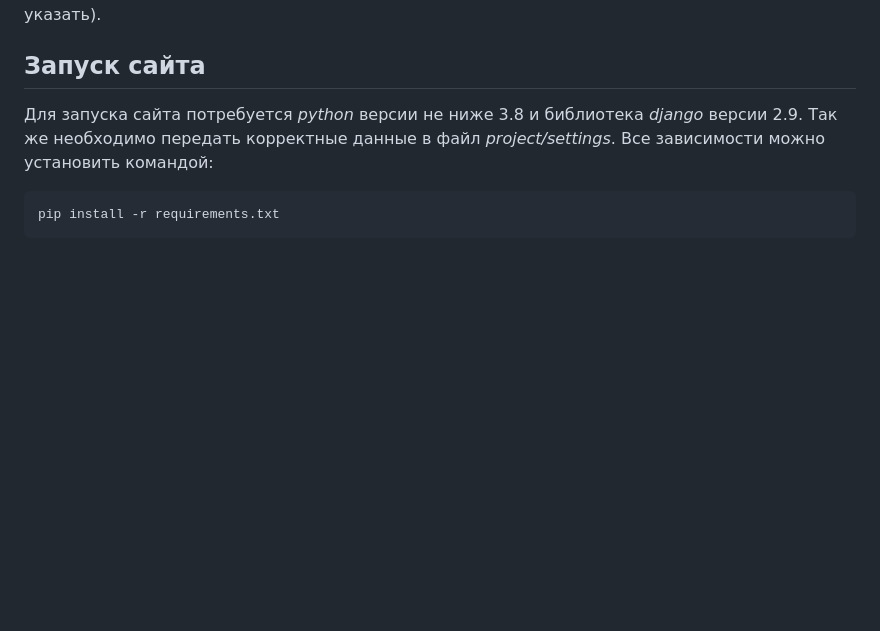
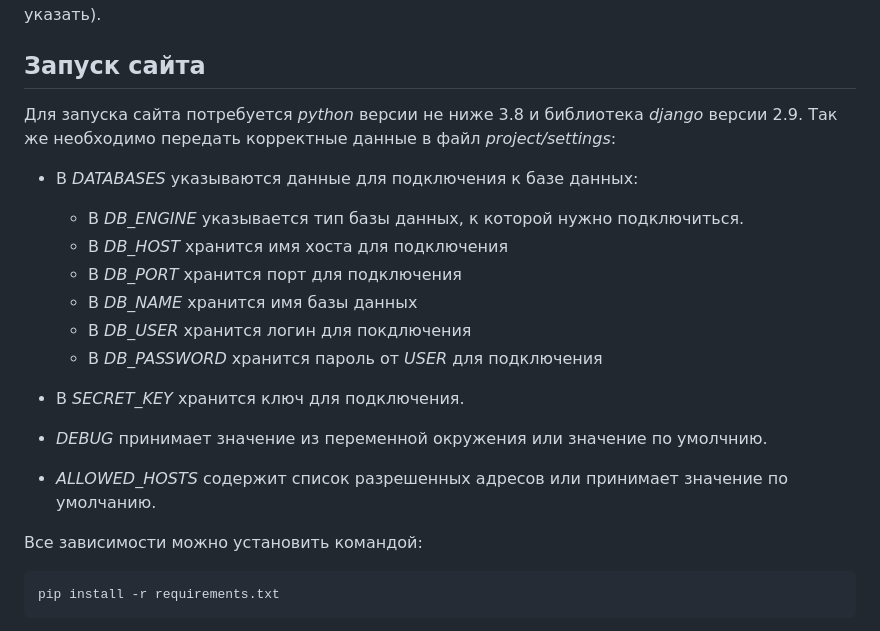
Before and after one commit to mikrukovd/django-orm-watching-storage, a Markdown page: readme.md, the part around one of its changes. Drawn GitHub-style; blank space fills up the shorter version.

````diff
--- a/readme.md
+++ b/readme.md
@@ -7,7 +7,22 @@
 ## Запуск сайта
 
 
-Для запуска сайта потребуется *python* версии не ниже 3.8 и библиотека *django* версии 2.9. Так же необходимо передать корректные данные в файл *project/settings*.
+Для запуска сайта потребуется *python* версии не ниже 3.8 и библиотека *django* версии 2.9. Так же необходимо передать корректные данные в файл *project/settings*:
+
+* В *DATABASES* указываются данные для подключения к базе данных:
+    * В *DB_ENGINE* указывается тип базы данных, к которой нужно подключиться.
+    * В *DB_HOST* хранится имя хоста для подключения
+    * В *DB_PORT* хранится порт для подключения
+    * В *DB_NAME* хранится имя базы данных
+    * В *DB_USER* хранится логин для покдлючения
+    * В *DB_PASSWORD* хранится пароль от *USER* для подключения
+
+* В *SECRET_KEY* хранится ключ для подключения.
+* *DEBUG* принимает значение из переменной окружения или значение по умолчнию.
+* *ALLOWED_HOSTS* содержит список разрешенных адресов или принимает значение по умолчанию.
+
+
+
 Все зависимости можно установить командой:
 ```
 pip install -r requirements.txt
````
Also changed, not shown: other parts of readme.md (+1 -0 lines).
